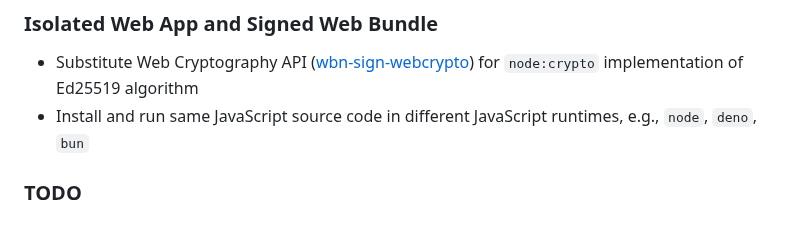
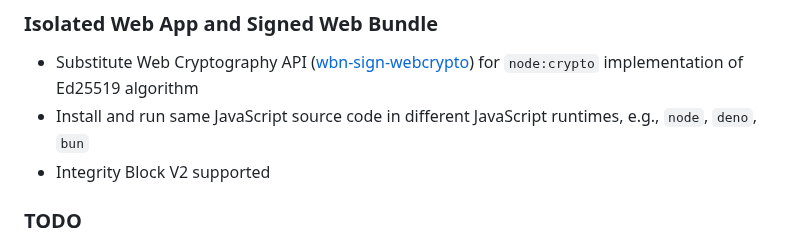
Before and after one commit to guest271314/direct-sockets-http-ws-server, a Markdown page: README.md, the part around the change. Drawn GitHub-style.

Commit message:
Integrity Block V2 supported

```diff
--- a/README.md
+++ b/README.md
@@ -57,6 +57,7 @@ For the WebSocket implementation [WebSocket - binary broadcast example (pure Nod
 
 - Substitute Web Cryptography API ([wbn-sign-webcrypto](https://github.com/guest271314/wbn-sign-webcrypto)) for `node:crypto` implementation of Ed25519 algorithm
 - Install and run same JavaScript source code in different JavaScript runtimes, e.g., `node`, `deno`, `bun`
+- Integrity Block V2 supported
 
 ### TODO
 
```
